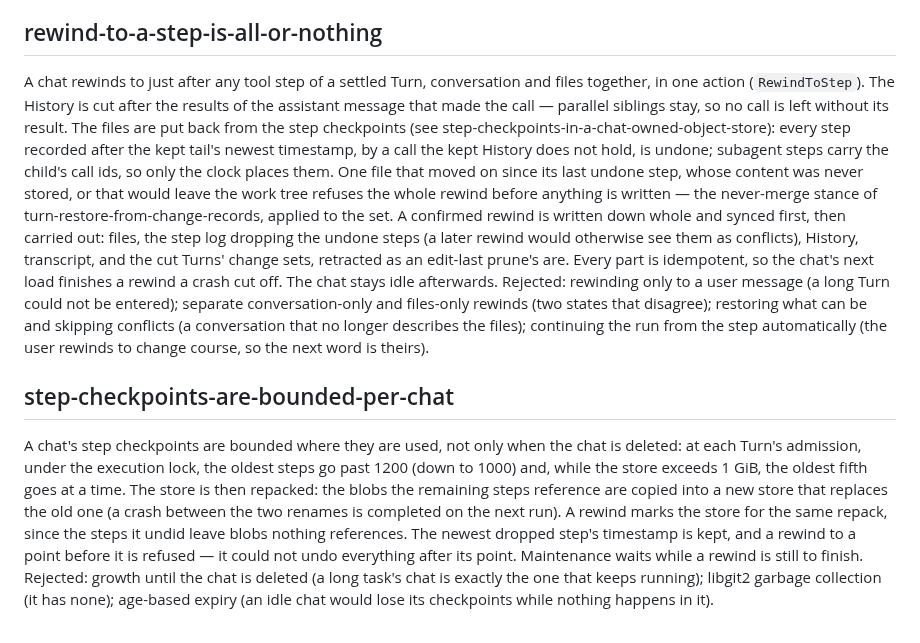
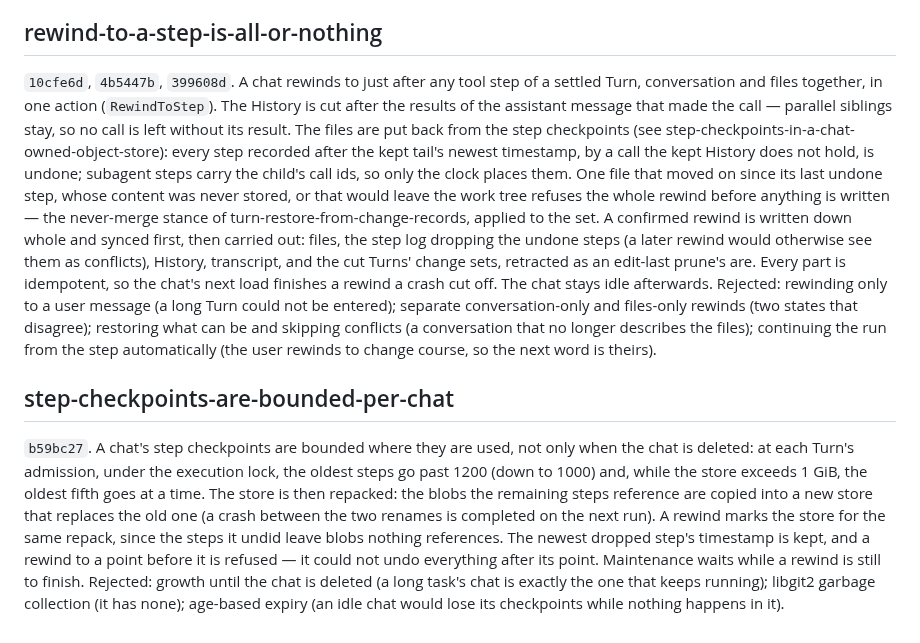
Before and after one commit to Onion-L/holt, a Markdown page: docs/DECISION.md, the part around the change. Rendered like a GitHub page.

Commit message:
docs: cite the rewind and checkpoint-bound decisions' commits
Co-Authored-By: Claude Opus 5.5 <noreply@anthropic.com>

```diff
--- a/docs/DECISION.md
+++ b/docs/DECISION.md
@@ -515,17 +515,18 @@ could prune what a checkpoint points at).
 
 ## rewind-to-a-step-is-all-or-nothing
 
-A chat rewinds to just after any tool step of a settled Turn, conversation
-and files together, in one action (`RewindToStep`). The History is cut after
-the results of the assistant message that made the call — parallel siblings
-stay, so no call is left without its result. The files are put back from the
-step checkpoints (see step-checkpoints-in-a-chat-owned-object-store): every
-step recorded after the kept tail's newest timestamp, by a call the kept
-History does not hold, is undone; subagent steps carry the child's call ids,
-so only the clock places them. One file that moved on since its last undone
-step, whose content was never stored, or that would leave the work tree
-refuses the whole rewind before anything is written — the never-merge stance
-of turn-restore-from-change-records, applied to the set. A confirmed rewind is
+`10cfe6d`, `4b5447b`, `399608d`. A chat rewinds to just after any tool step of
+a settled Turn, conversation and files together, in one action
+(`RewindToStep`). The History is cut after the results of the assistant
+message that made the call — parallel siblings stay, so no call is left
+without its result. The files are put back from the step checkpoints (see
+step-checkpoints-in-a-chat-owned-object-store): every step recorded after the
+kept tail's newest timestamp, by a call the kept History does not hold, is
+undone; subagent steps carry the child's call ids, so only the clock places
+them. One file that moved on since its last undone step, whose content was
+never stored, or that would leave the work tree refuses the whole rewind
+before anything is written — the never-merge stance of
+turn-restore-from-change-records, applied to the set. A confirmed rewind is
 written down whole and synced first, then carried out: files, the step log
 dropping the undone steps (a later rewind would otherwise see them as
 conflicts), History, transcript, and the cut Turns' change sets, retracted as
@@ -534,22 +535,21 @@ finishes a rewind a crash cut off. The chat stays idle afterwards.
 Rejected: rewinding only to a user message (a long Turn could not be entered);
 separate conversation-only and files-only rewinds (two states that disagree);
 restoring what can be and skipping conflicts (a conversation that no longer
-describes the files); continuing the run from the step automatically (the
-user rewinds to change course, so the next word is theirs).
+describes the files); continuing the run from the step automatically (the user
+rewinds to change course, so the next word is theirs).
 
 ## step-checkpoints-are-bounded-per-chat
 
-A chat's step checkpoints are bounded where they are used, not only when the
-chat is deleted: at each Turn's admission, under the execution lock, the
-oldest steps go past 1200 (down to 1000) and, while the store exceeds 1 GiB,
-the oldest fifth goes at a time. The store is then repacked: the blobs the
-remaining steps reference are copied into a new store that replaces the old
-one (a crash between the two renames is completed on the next run). A rewind
-marks the store for the same repack, since the steps it undid leave blobs
-nothing references. The newest dropped step's timestamp is kept, and a
+`b59bc27`. A chat's step checkpoints are bounded where they are used, not only
+when the chat is deleted: at each Turn's admission, under the execution lock,
+the oldest steps go past 1200 (down to 1000) and, while the store exceeds 1
+GiB, the oldest fifth goes at a time. The store is then repacked: the blobs
+the remaining steps reference are copied into a new store that replaces the
+old one (a crash between the two renames is completed on the next run). A
+rewind marks the store for the same repack, since the steps it undid leave
+blobs nothing references. The newest dropped step's timestamp is kept, and a
 rewind to a point before it is refused — it could not undo everything after
 its point. Maintenance waits while a rewind is still to finish.
-Rejected: growth until the chat is deleted (a long task's chat is exactly
-the one that keeps running); libgit2 garbage collection (it has none);
-age-based expiry (an idle chat would lose its checkpoints while nothing
-happens in it).
+Rejected: growth until the chat is deleted (a long task's chat is exactly the
+one that keeps running); libgit2 garbage collection (it has none); age-based
+expiry (an idle chat would lose its checkpoints while nothing happens in it).
```
